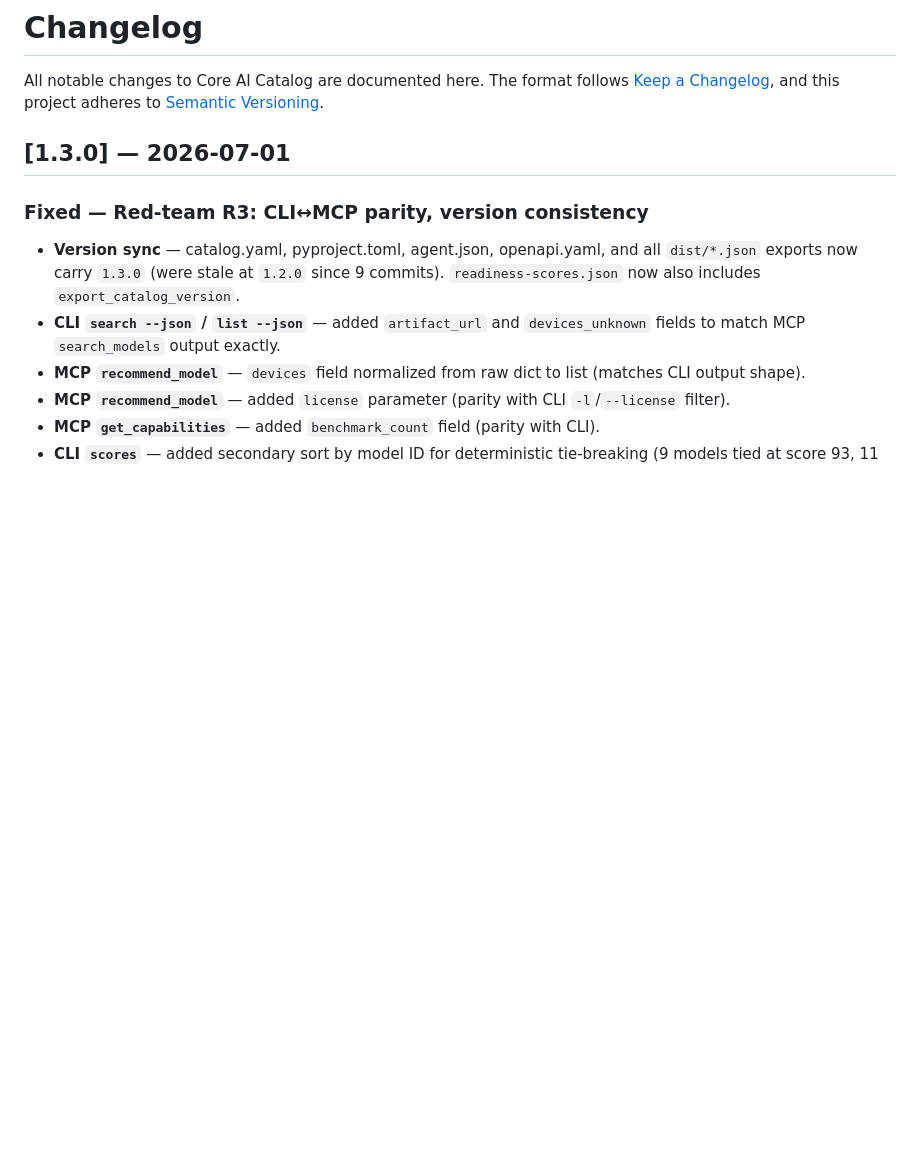
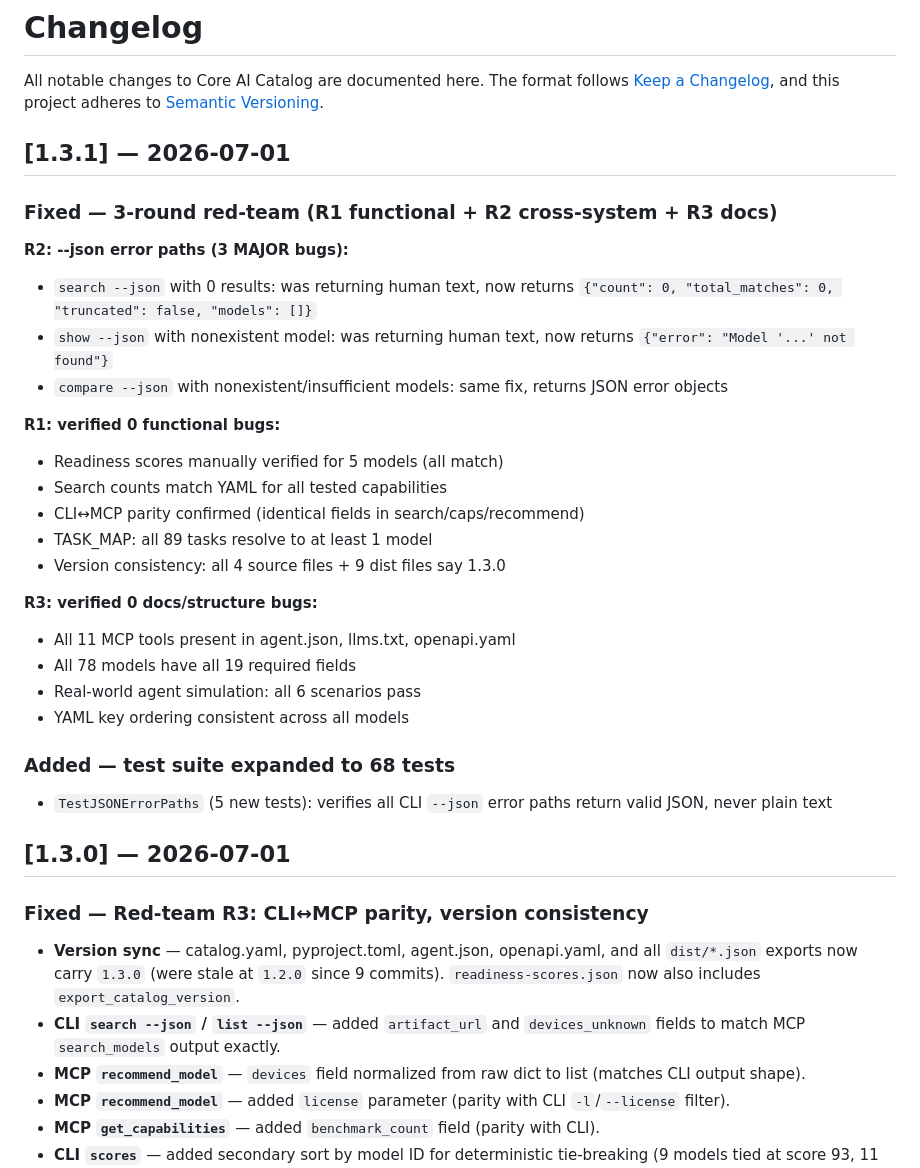
Before and after one commit to kevinqz/coreai-catalog, a Markdown page: CHANGELOG.md, the part around the change. Rendered like a GitHub page; blank space fills up the shorter version.

Commit message:
3-round red-team complete: R1=0 bugs, R2=3 bugs fixed, R3=0 bugs
R1 (functional correctness):
- Readiness scores manually verified (5 models, all match)
- Search counts match YAML for all capabilities
- CLI↔MCP field parity confirmed
- All 89 TASK_MAP entries resolve to models
- Determinism verified
→ 0 bugs found

R2 (edge cases + cross-system):
- search/show/compare --json returned text on error (3 MAJOR bugs)
- Fixed: all --json error paths now return JSON objects
→ 3 bugs fixed, 5 regression tests added

R3 (docs accuracy + real-world sim + YAML structure):
- README, llms.txt, agent.json, openapi.yaml all accurate
- Real-world agent simulation: 6 scenarios pass
- All 78 models have 19 required fields, consistent key ordering
- explain_term fuzzy match works correctly
→ 0 bugs found

68 tests pass. 2 deep-audit items (unparseable params: ×4, ~1.7GB).

```diff
--- a/CHANGELOG.md
+++ b/CHANGELOG.md
@@ -3,6 +3,35 @@
 All notable changes to Core AI Catalog are documented here.
 The format follows [Keep a Changelog](https://keepachangelog.com/), and this
 project adheres to [Semantic Versioning](https://semver.org/).
+
+## [1.3.1] — 2026-07-01
+
+### Fixed — 3-round red-team (R1 functional + R2 cross-system + R3 docs)
+
+**R2: --json error paths (3 MAJOR bugs):**
+- `search --json` with 0 results: was returning human text, now returns
+  `{"count": 0, "total_matches": 0, "truncated": false, "models": []}`
+- `show --json` with nonexistent model: was returning human text, now returns
+  `{"error": "Model '...' not found"}`
+- `compare --json` with nonexistent/insufficient models: same fix, returns
+  JSON error objects
+
+**R1: verified 0 functional bugs:**
+- Readiness scores manually verified for 5 models (all match)
+- Search counts match YAML for all tested capabilities
+- CLI↔MCP parity confirmed (identical fields in search/caps/recommend)
+- TASK_MAP: all 89 tasks resolve to at least 1 model
+- Version consistency: all 4 source files + 9 dist files say 1.3.0
+
+**R3: verified 0 docs/structure bugs:**
+- All 11 MCP tools present in agent.json, llms.txt, openapi.yaml
+- All 78 models have all 19 required fields
+- Real-world agent simulation: all 6 scenarios pass
+- YAML key ordering consistent across all models
+
+### Added — test suite expanded to 68 tests
+- `TestJSONErrorPaths` (5 new tests): verifies all CLI `--json` error paths
+  return valid JSON, never plain text
 
 ## [1.3.0] — 2026-07-01
 
```
